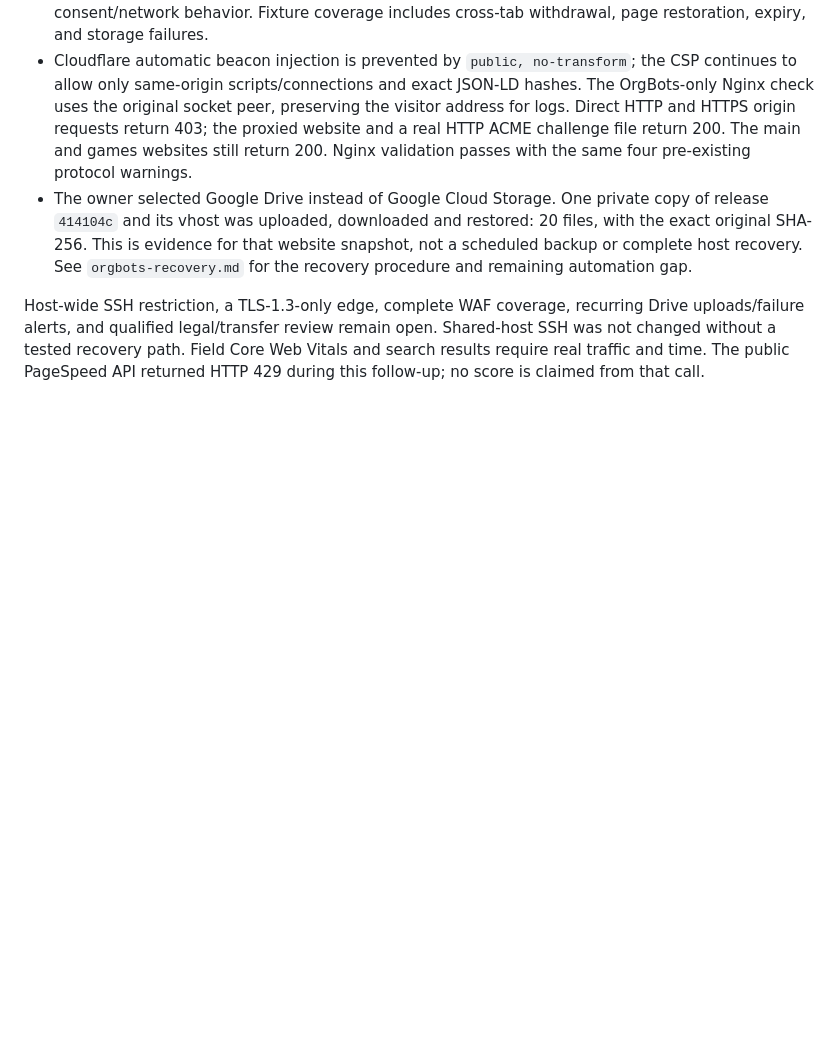
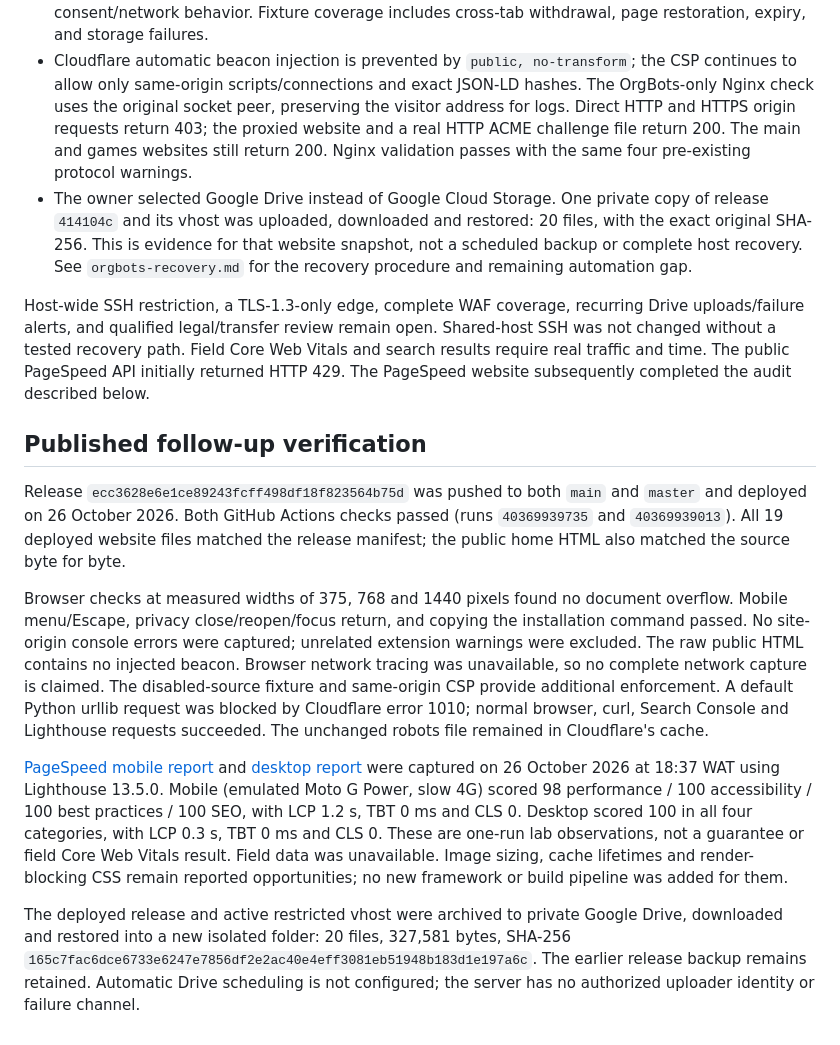
Before and after one commit to acememe7/Orgbot, a Markdown page: docs/WEBSITE_DELIVERY.md, the part around the change. GitHub-like rendering; blank space fills up the shorter version.

Commit message:
Record website lab scores and verified Drive recovery

```diff
--- a/docs/WEBSITE_DELIVERY.md
+++ b/docs/WEBSITE_DELIVERY.md
@@ -108,4 +108,39 @@ Host-wide SSH restriction, a TLS-1.3-only edge, complete WAF coverage, recurring
 Drive uploads/failure alerts, and qualified legal/transfer review remain open.
 Shared-host SSH was not changed without a tested recovery path. Field Core Web
 Vitals and search results require real traffic and time. The public PageSpeed
-API returned HTTP 429 during this follow-up; no score is claimed from that call.
+API initially returned HTTP 429. The PageSpeed website subsequently completed
+the audit described below.
+
+## Published follow-up verification
+
+Release `ecc3628e6e1ce89243fcff498df18f823564b75d` was pushed to both `main`
+and `master` and deployed on 26 October 2026. Both GitHub Actions checks passed
+(runs `40369939735` and `40369939013`). All 19 deployed website files matched
+the release manifest; the public home HTML also matched the source byte for byte.
+
+Browser checks at measured widths of 375, 768 and 1440 pixels found no document
+overflow. Mobile menu/Escape, privacy close/reopen/focus return, and copying the
+installation command passed. No site-origin console errors were captured;
+unrelated extension warnings were excluded. The raw public HTML contains no
+injected beacon. Browser network tracing was unavailable, so no complete network
+capture is claimed. The disabled-source fixture and same-origin CSP provide
+additional enforcement. A default Python urllib request was blocked by
+Cloudflare error 1010; normal browser, curl, Search Console and Lighthouse
+requests succeeded. The unchanged robots file remained in Cloudflare's cache.
+
+[PageSpeed mobile report](https://pagespeed.web.dev/analysis/https-orgbots-theaecestudio-com/p98snw071s?form_factor=mobile)
+and [desktop report](https://pagespeed.web.dev/analysis/https-orgbots-theaecestudio-com/p98snw071s?form_factor=desktop)
+were captured on 26 October 2026 at 18:37 WAT using Lighthouse 13.5.0. Mobile
+(emulated Moto G Power, slow 4G) scored 98 performance / 100 accessibility /
+100 best practices / 100 SEO, with LCP 1.2 s, TBT 0 ms and CLS 0. Desktop scored
+100 in all four categories, with LCP 0.3 s, TBT 0 ms and CLS 0. These are one-run
+lab observations, not a guarantee or field Core Web Vitals result. Field data
+was unavailable. Image sizing, cache lifetimes and render-blocking CSS remain
+reported opportunities; no new framework or build pipeline was added for them.
+
+The deployed release and active restricted vhost were archived to private
+Google Drive, downloaded and restored into a new isolated folder: 20 files,
+327,581 bytes, SHA-256
+`165c7fac6dce6733e6247e7856df2e2ac40e4eff3081eb51948b183d1e197a6c`.
+The earlier release backup remains retained. Automatic Drive scheduling is not
+configured; the server has no authorized uploader identity or failure channel.
```
Also changed, not shown: docs/WEBSITE_PRIVACY_ASSESSMENT.md (+1 -1 lines), docs/orgbots-recovery.md (+11 -0 lines).
